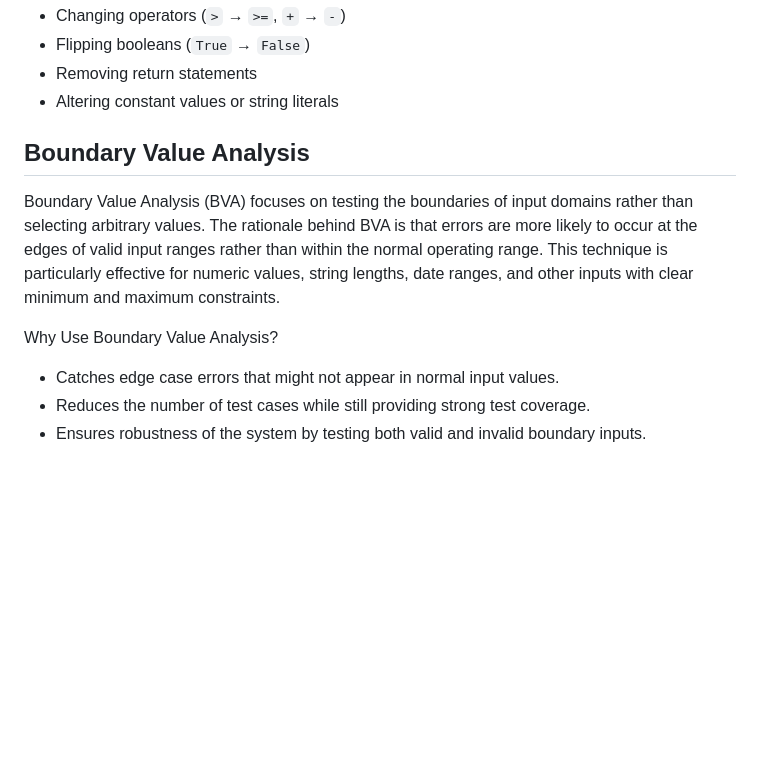
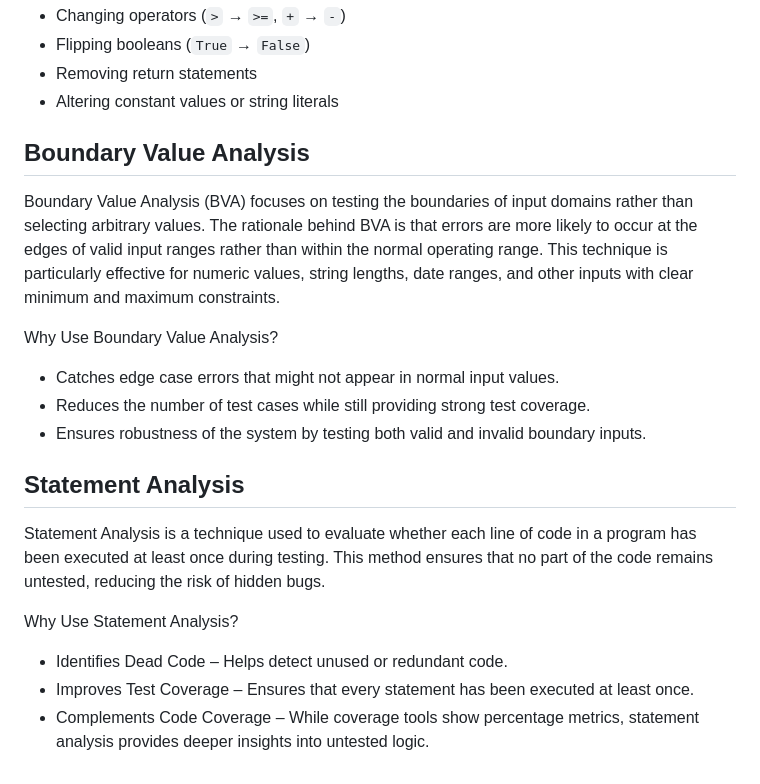
Before and after one commit to sebi2805/proiect-tss, a Markdown page: README-docs1.md, the part around the change printed below. GitHub-like rendering; blank space fills up the shorter version.

Commit message:
[FEAT] added statement analysis on docs1

```diff
--- a/README-docs1.md
+++ b/README-docs1.md
@@ -63,12 +64,22 @@ Mutmut applies mutations like:
 - Removing return statements
 - Altering constant values or string literals
 
-
 ## Boundary Value Analysis
 
 Boundary Value Analysis (BVA) focuses on testing the boundaries of input domains rather than selecting arbitrary values. The rationale behind BVA is that errors are more likely to occur at the edges of valid input ranges rather than within the normal operating range. This technique is particularly effective for numeric values, string lengths, date ranges, and other inputs with clear minimum and maximum constraints.
 
 Why Use Boundary Value Analysis?
+
 - Catches edge case errors that might not appear in normal input values.
 - Reduces the number of test cases while still providing strong test coverage.
 - Ensures robustness of the system by testing both valid and invalid boundary inputs.
+
+## Statement Analysis
+
+Statement Analysis is a technique used to evaluate whether each line of code in a program has been executed at least once during testing. This method ensures that no part of the code remains untested, reducing the risk of hidden bugs.
+
+Why Use Statement Analysis?
+
+- Identifies Dead Code – Helps detect unused or redundant code.
+- Improves Test Coverage – Ensures that every statement has been executed at least once.
+- Complements Code Coverage – While coverage tools show percentage metrics, statement analysis provides deeper insights into untested logic.
```
Also changed, not shown: other parts of README-docs1.md (+7 -6 lines).
